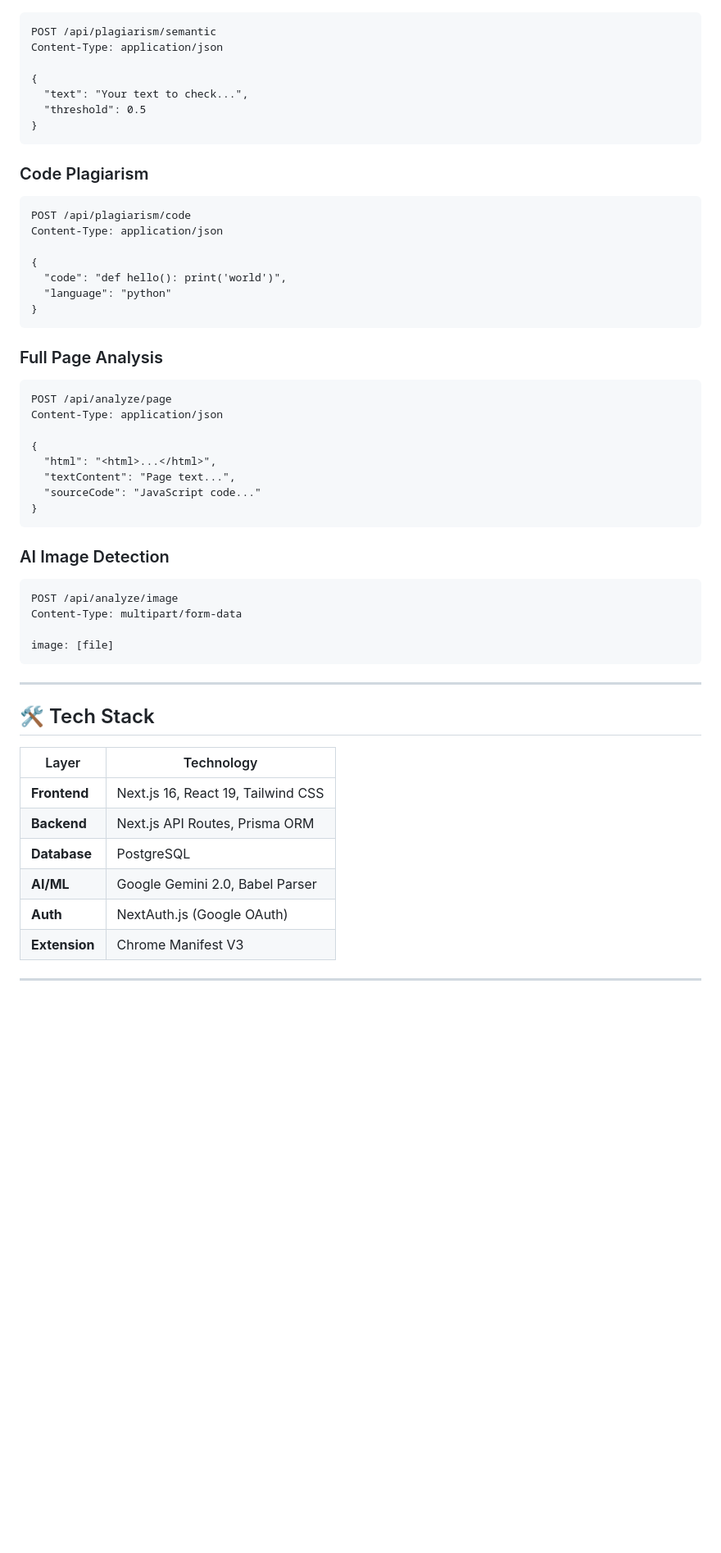
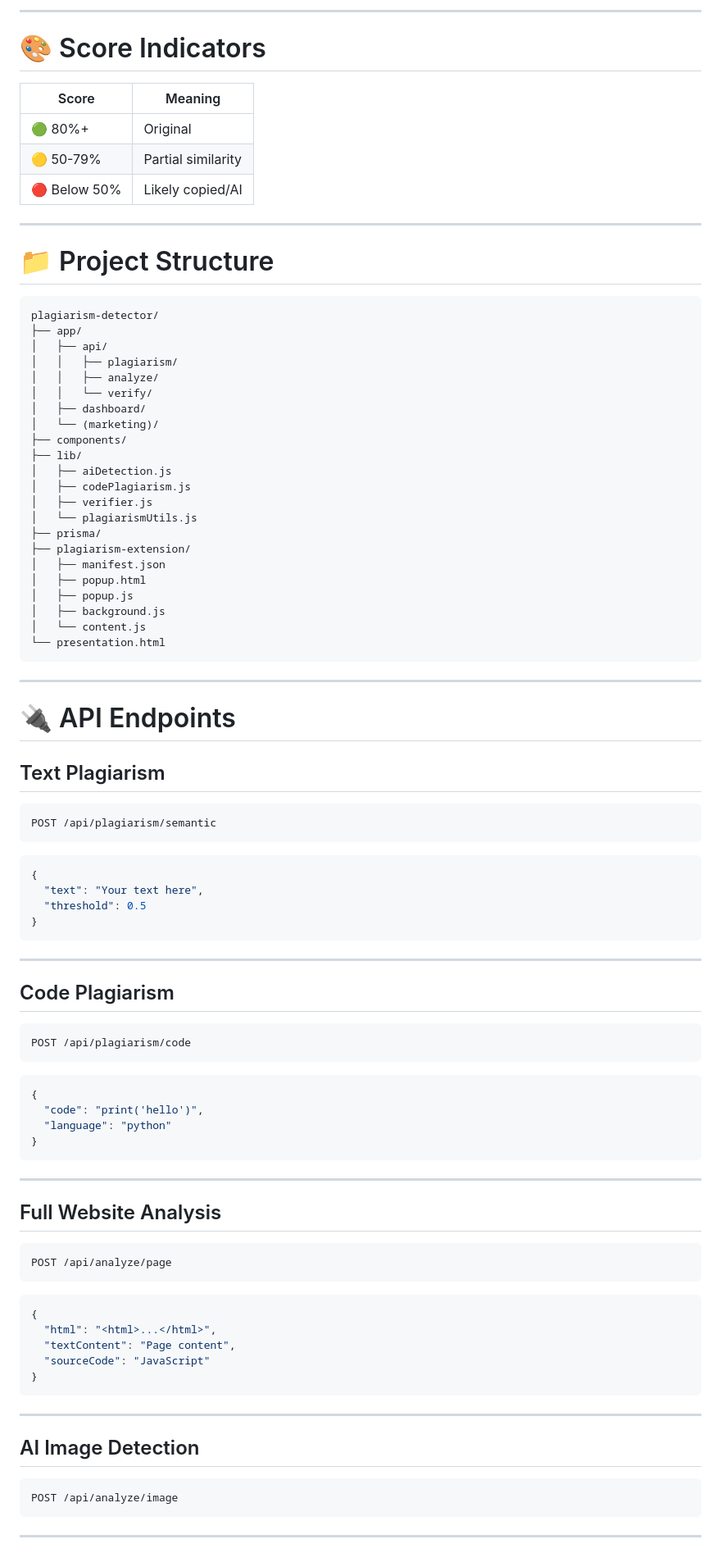
Before and after one commit to Varun9490/cursors-2k26, a Markdown page: README.md, the part around one of its changes. Shown at 82% size. GitHub-like rendering; blank space fills up the shorter version.

````diff
--- a/README.md
+++ b/README.md
@@ -221,56 +263,97 @@ plagiarism-detector/
+---
+
+# 🎨 Score Indicators
+
+| Score | Meaning |
+|------|---------|
+| 🟢 80%+ | Original |
+| 🟡 50-79% | Partial similarity |
+| 🔴 Below 50% | Likely copied/AI |
+
+---
+
+# 📁 Project Structure
+
+```bash
+plagiarism-detector/
+├── app/
+│   ├── api/
+│   │   ├── plagiarism/
+│   │   ├── analyze/
+│   │   └── verify/
+│   ├── dashboard/
+│   └── (marketing)/
+├── components/
+├── lib/
+│   ├── aiDetection.js
+│   ├── codePlagiarism.js
+│   ├── verifier.js
+│   └── plagiarismUtils.js
+├── prisma/
+├── plagiarism-extension/
+│   ├── manifest.json
+│   ├── popup.html
+│   ├── popup.js
+│   ├── background.js
+│   └── content.js
+└── presentation.html
+```
+
+---
+
+# 🔌 API Endpoints
+
+## Text Plagiarism
+
 ```http
 POST /api/plagiarism/semantic
-Content-Type: application/json
+```
 
+```json
 {
-  "text": "Your text to check...",
+  "text": "Your text here",
   "threshold": 0.5
 }
 ```
 
-### Code Plagiarism
+---
+
+## Code Plagiarism
+
 ```http
 POST /api/plagiarism/code
-Content-Type: application/json
+```
 
+```json
 {
-  "code": "def hello(): print('world')",
+  "code": "print('hello')",
   "language": "python"
 }
 ```
 
-### Full Page Analysis
+---
+
+## Full Website Analysis
+
 ```http
 POST /api/analyze/page
-Content-Type: application/json
+```
 
+```json
 {
   "html": "<html>...</html>",
-  "textContent": "Page text...",
-  "sourceCode": "JavaScript code..."
+  "textContent": "Page content",
+  "sourceCode": "JavaScript"
 }
-```
-
-### AI Image Detection
-```http
-POST /api/analyze/image
-Content-Type: multipart/form-data
-
-image: [file]
 ```
 
 ---
 
-## 🛠️ Tech Stack
+## AI Image Detection
 
-| Layer | Technology |
-|-------|------------|
-| **Frontend** | Next.js 16, React 19, Tailwind CSS |
-| **Backend** | Next.js API Routes, Prisma ORM |
-| **Database** | PostgreSQL |
-| **AI/ML** | Google Gemini 2.0, Babel Parser |
-| **Auth** | NextAuth.js (Google OAuth) |
-| **Extension** | Chrome Manifest V3 |
+```http
+POST /api/analyze/image
+```
 
 ---
 
````
Also changed, not shown: other parts of README.md (+272 -177 lines).
